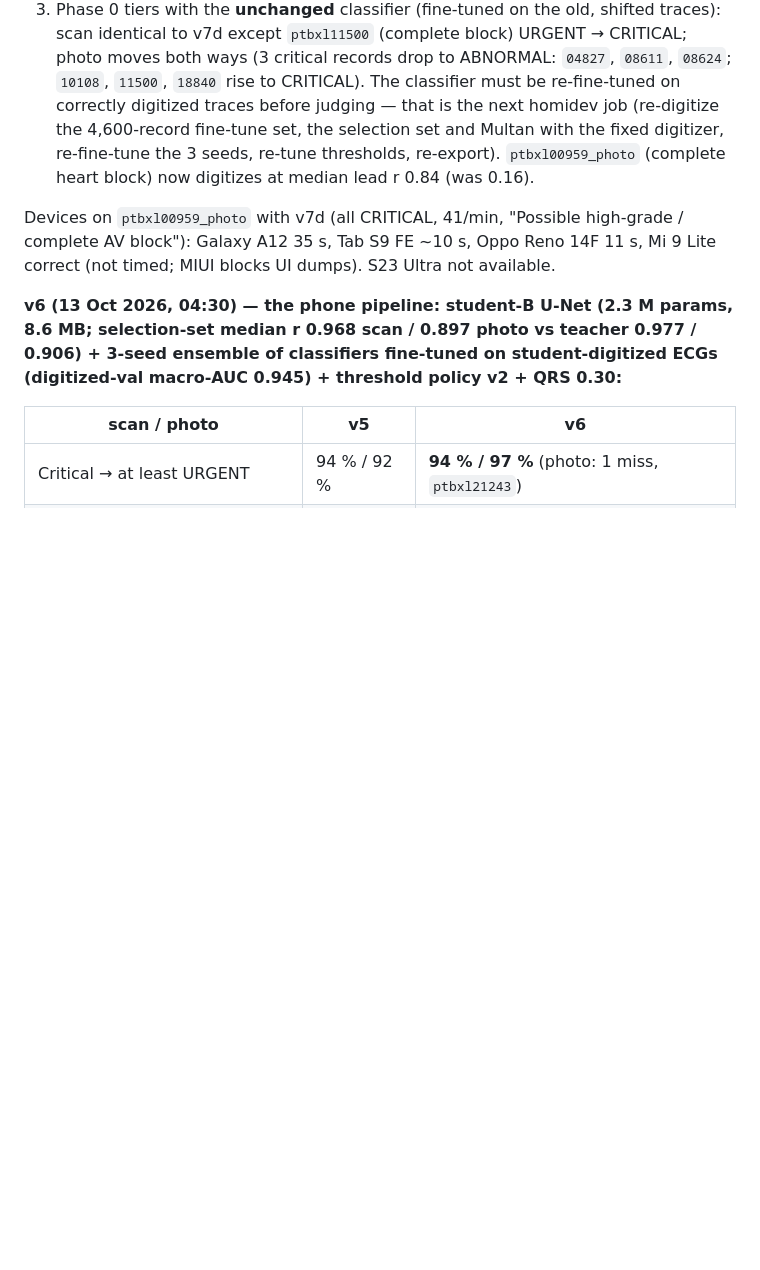
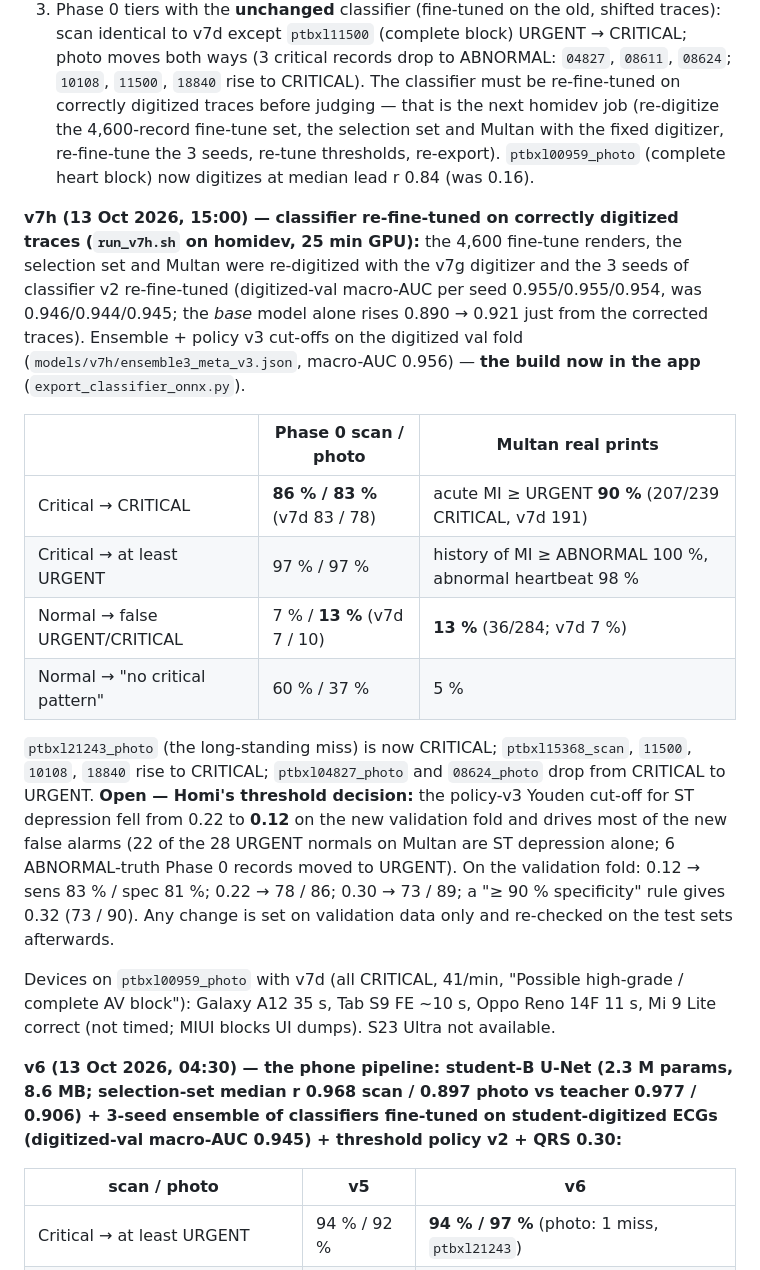
Before and after one commit to AwaizFatima08/ecg, a Markdown page: docs/engine-plan.md, the part around the change. Rendered like a GitHub page; blank space fills up the shorter version.

Commit message:
docs: v7h results and the ST-depression cut-off decision
Co-Authored-By: Claude Fable 5.1 <noreply@anthropic.com>

```diff
--- a/docs/engine-plan.md
+++ b/docs/engine-plan.md
@@ -123,6 +123,27 @@ the 3×4 leads against the clean signal): before, only 68 % of rhythm strips and
    the selection set and Multan with the fixed digitizer, re-fine-tune the 3 seeds, re-tune thresholds, re-export).
    `ptbxl00959_photo` (complete heart block) now digitizes at median lead r 0.84 (was 0.16).
 
+**v7h (13 Oct 2026, 15:00) — classifier re-fine-tuned on correctly digitized traces (`run_v7h.sh` on homidev,
+25 min GPU):** the 4,600 fine-tune renders, the selection set and Multan were re-digitized with the v7g digitizer and
+the 3 seeds of classifier v2 re-fine-tuned (digitized-val macro-AUC per seed 0.955/0.955/0.954, was 0.946/0.944/0.945;
+the *base* model alone rises 0.890 → 0.921 just from the corrected traces). Ensemble + policy v3 cut-offs on the
+digitized val fold (`models/v7h/ensemble3_meta_v3.json`, macro-AUC 0.956) — **the build now in the app**
+(`export_classifier_onnx.py`).
+
+| | Phase 0 scan / photo | Multan real prints |
+|---|---|---|
+| Critical → CRITICAL | **86 % / 83 %** (v7d 83 / 78) | acute MI ≥ URGENT **90 %** (207/239 CRITICAL, v7d 191) |
+| Critical → at least URGENT | 97 % / 97 % | history of MI ≥ ABNORMAL 100 %, abnormal heartbeat 98 % |
+| Normal → false URGENT/CRITICAL | 7 % / **13 %** (v7d 7 / 10) | **13 %** (36/284; v7d 7 %) |
+| Normal → "no critical pattern" | 60 % / 37 % | 5 % |
+
+`ptbxl21243_photo` (the long-standing miss) is now CRITICAL; `ptbxl15368_scan`, `11500`, `10108`, `18840` rise to CRITICAL;
+`ptbxl04827_photo` and `08624_photo` drop from CRITICAL to URGENT. **Open — Homi's threshold decision:** the policy-v3
+Youden cut-off for ST depression fell from 0.22 to **0.12** on the new validation fold and drives most of the new false
+alarms (22 of the 28 URGENT normals on Multan are ST depression alone; 6 ABNORMAL-truth Phase 0 records moved to URGENT).
+On the validation fold: 0.12 → sens 83 % / spec 81 %; 0.22 → 78 / 86; 0.30 → 73 / 89; a "≥ 90 % specificity" rule gives
+0.32 (73 / 90). Any change is set on validation data only and re-checked on the test sets afterwards.
+
 Devices on `ptbxl00959_photo` with v7d (all CRITICAL, 41/min, "Possible high-grade / complete AV block"): Galaxy A12 35 s,
 Tab S9 FE ~10 s, Oppo Reno 14F 11 s, Mi 9 Lite correct (not timed; MIUI blocks UI dumps). S23 Ultra not available.
 
```
